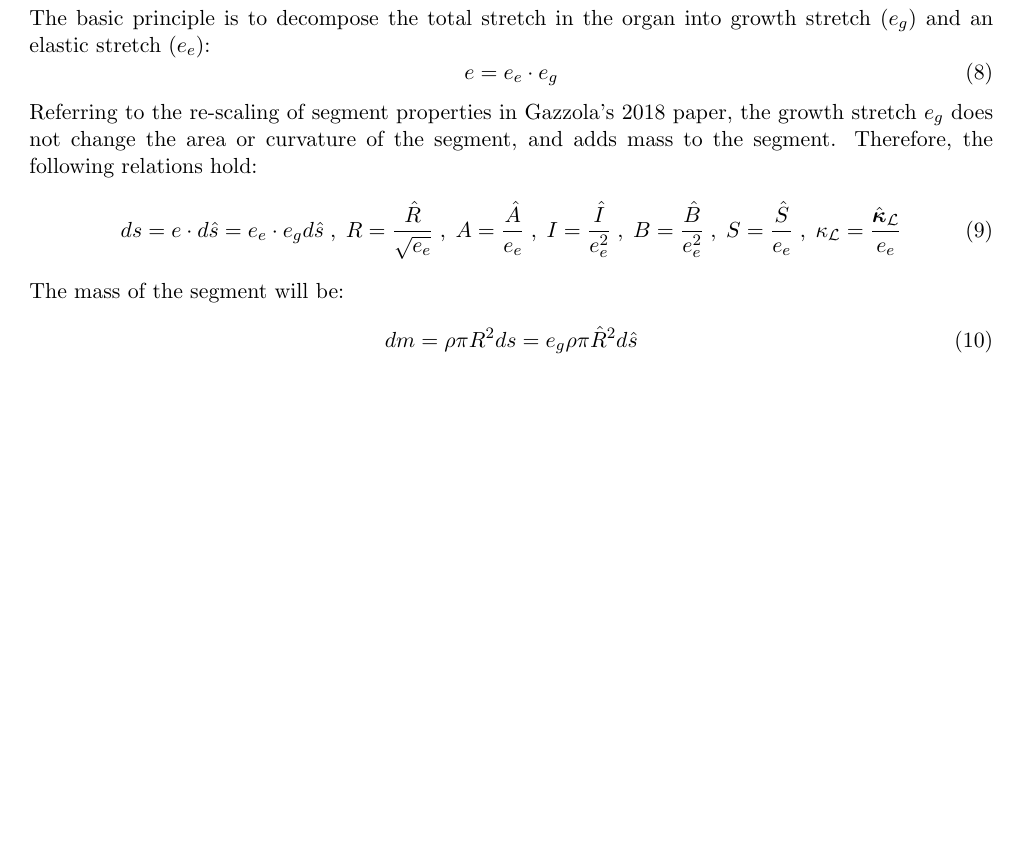
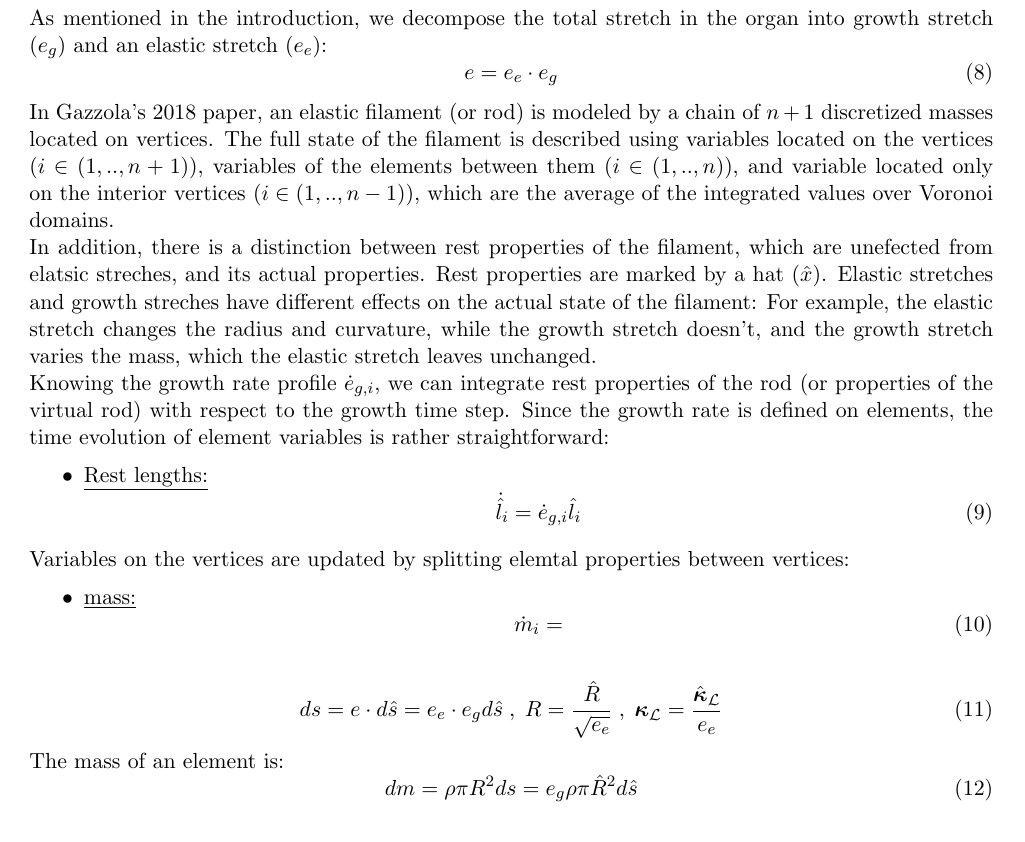
Before and after one commit to poratamir/Elasticity---March20, a LaTeX document (main.tex): part of page 4 of 9 before the commit and part of page 4 of 10 after it, cut so that both start at the same text, the shorter picture padded with empty space. Compiled offline with pdfLaTeX.

Commit message:
change 020320

```diff
--- a/main.tex
+++ b/main.tex
@@ -162,21 +162,33 @@ The default internal processes are:
 \end{itemize}
 
 \subsection*{Update growth}
-The basic principle is to decompose the total stretch in the organ into growth stretch ($e_g$) and an elastic stretch ($e_e$):
+As mentioned in the introduction, we decompose the total stretch in the organ into growth stretch ($e_g$) and an elastic stretch ($e_e$):
 \begin{equation}
     e=e_e\cdot e_g
 \end{equation}
-Referring to the re-scaling of segment properties in Gazzola's 2018 paper, the growth stretch $e_g$ does not change the area or curvature of the segment, and adds mass to the segment. Therefore, the following relations hold:
+In Gazzola's 2018 paper, an elastic filament (or rod) is modeled by a chain of $n+1$ discretized masses located on vertices. The full state of the filament is described using variables located on the vertices ($i\in(1,..,n+1)$), variables of the elements between them ($i\in(1,..,n)$), and variable located only on the interior vertices ($i\in(1,..,n-1)$), which are the average of the integrated values over Voronoi domains.
+\\
+In addition, there is a distinction between rest properties of the filament, which are unefected from elatsic streches, and its actual properties. Rest properties are marked by a hat ($\hat{x}$). Elastic stretches and growth streches have different effects on the actual state of the filament: For example, the elastic stretch changes the radius and curvature, while the growth stretch doesn't, and the growth stretch varies the mass, which the elastic stretch leaves unchanged.\\ Knowing the growth rate profile $\dot{e}_{g,i}$, we can integrate rest properties of the rod (or properties of the virtual rod) with respect to the growth time step. Since the growth rate is defined on elements, the time evolution of element variables is rather straightforward:
+\begin{itemize}
+    \item \underline{Rest lengths:}
+    \begin{equation}
+        \dot{\hat{l}}_i=\dot{e}_{g,i}\hat{l}_i
+    \end{equation}
+\end{itemize}
+Variables on the vertices are updated by splitting elemtal properties between vertices:
+\begin{itemize}
+    \item \underline{mass:}
+    \begin{equation}
+        \dot{m}_i=
+    \end{equation}
+\end{itemize}
+
 \begin{equation}
     ds=e\cdot d\hat{s}=e_e\cdot e_gd\hat{s}\;,\;
     R=\frac{\hat{R}}{\sqrt{e_e}}\;,\;
-    A=\frac{\hat{A}}{e_e}\;,\;
-    I=\frac{\hat{I}}{e_e^2}\;,\;
-    B=\frac{\hat{B}}{e_e^2}\;,\;
-    S=\frac{\hat{S}}{e_e}\;,\;
-    \kappa_{\mathcal{L}}=\frac{\hat{\boldsymbol{\kappa}}_{\mathcal{L}}}{e_e}
+    \boldsymbol{\kappa}_{\mathcal{L}}=\frac{\hat{\boldsymbol{\kappa}}_{\mathcal{L}}}{e_e}
 \end{equation}
-The mass of the segment will be:
+The mass of an element is:
 \begin{equation}
     dm=\rho \pi R^2 ds=e_g\rho\pi\hat{R}^2 d\hat{s}
 \end{equation}
```
Also changed, not shown: main.pdf, 1 other file.
